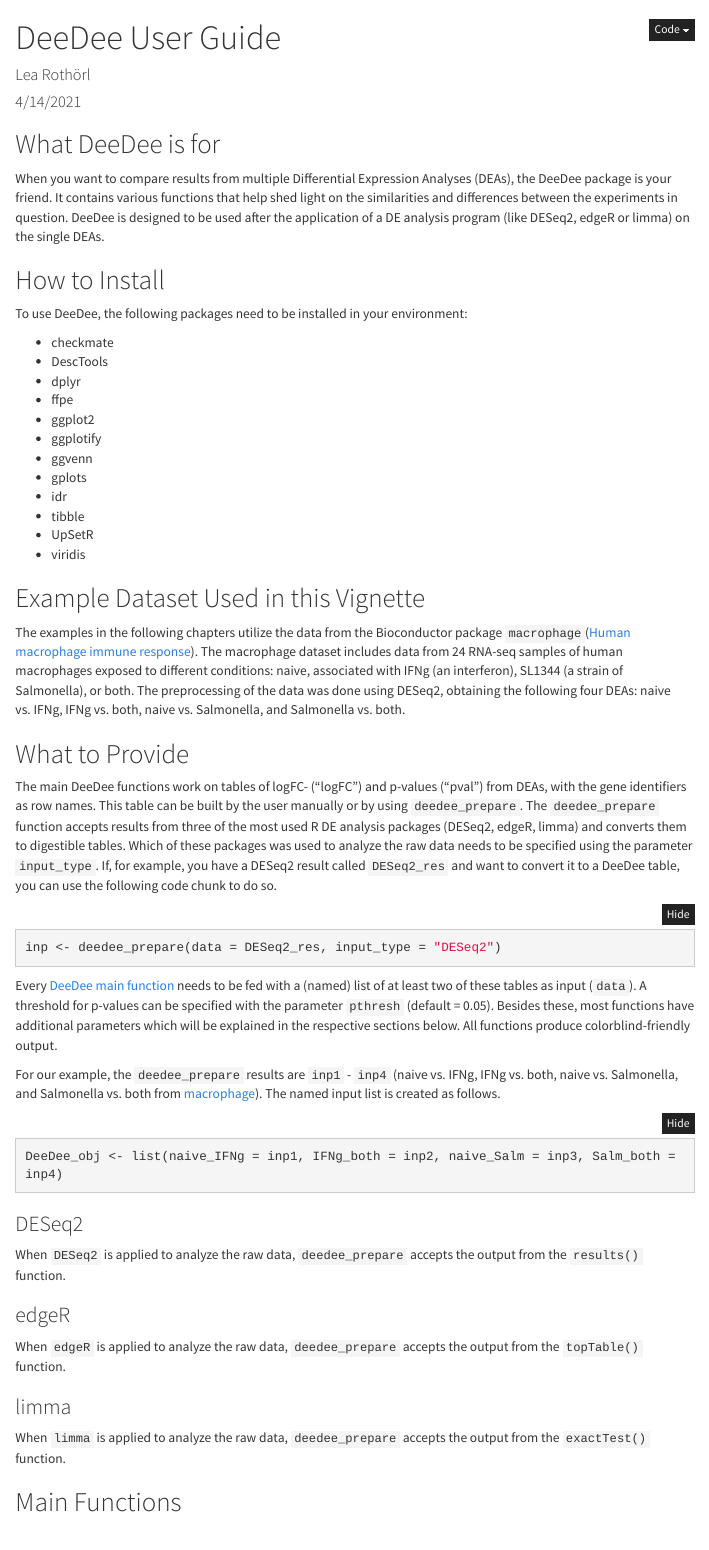
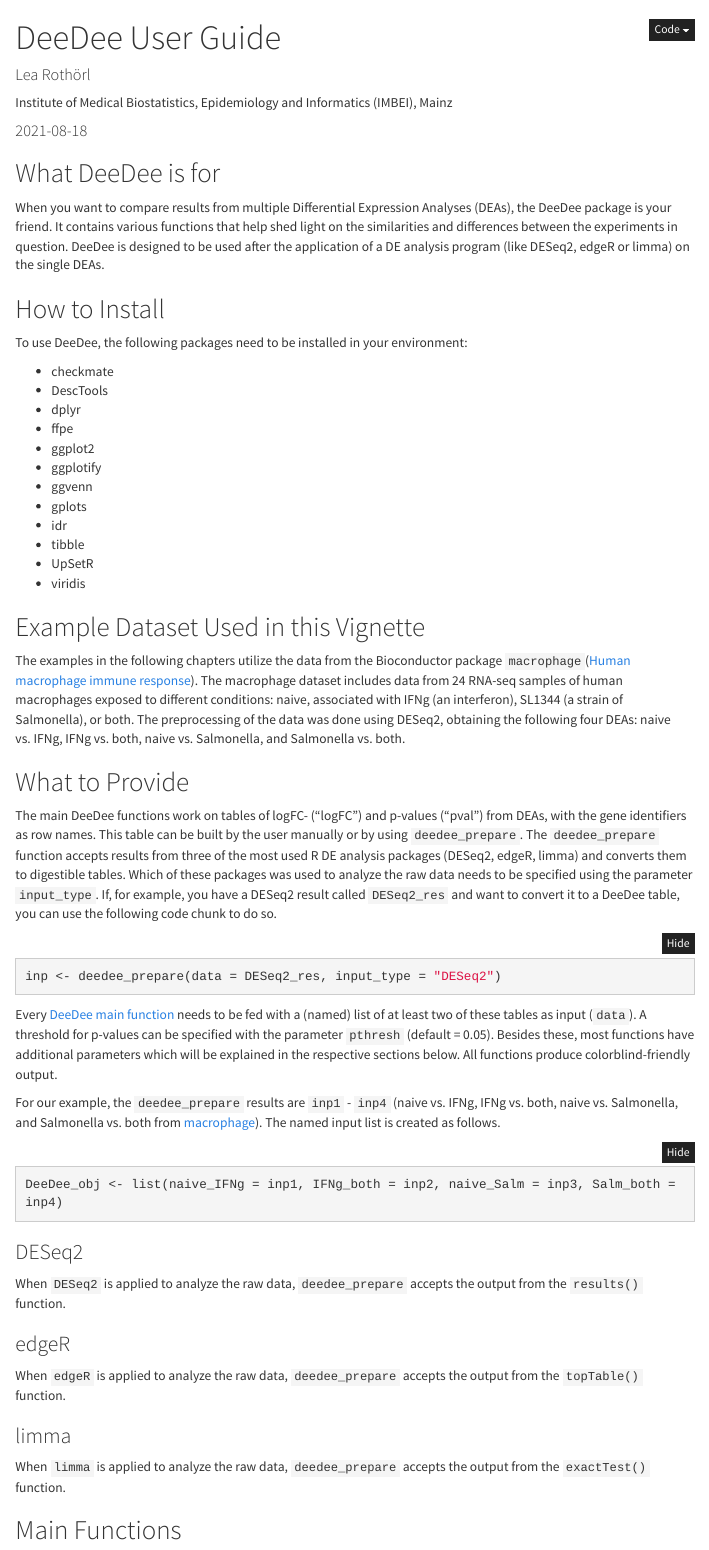
Before and after one commit to lea-rothoerl/DeeDee, an R Markdown document (vignettes/deedee_manual.Rmd): the page in a window 1100 px wide, from its top. Rendered offline with R 4.5, knitr and Pandoc, with nearby package versions; the code chunks are not run, so their results and figures are left out; menus at the side of the page are left out.

Commit message:
correcting vignettes metadata and co

````diff
--- a/vignettes/deedee_manual.Rmd
+++ b/vignettes/deedee_manual.Rmd
@@ -1,7 +1,10 @@
 ---
 title: "DeeDee User Guide"
-author: "Lea Rothörl"
-date: "4/14/2021"
+author:
+- name: Lea Rothörl
+  affiliation:
+  - Institute of Medical Biostatistics, Epidemiology and Informatics (IMBEI), Mainz
+date: "`r Sys.Date()`"
 output:
   html_document:
     toc: true
@@ -9,15 +12,23 @@ output:
     theme: cosmo
     code_folding: show
     code_download: true
-  pdf_document: default
+vignette: >
+  %\VignetteIndexEntry{The DeeDee User's Guide}
+  %\VignetteEncoding{UTF-8}
+  %\VignettePackage{DeeDee}
+  %\VignetteEngine{knitr::rmarkdown}
+editor_options:
+  chunk_output_type: console
 ---
 
 ```{r setup, include=FALSE}
-knitr::opts_chunk$set(echo = TRUE)
+knitr::opts_chunk$set(
+  echo = TRUE
+)
 ```
 
 ```{r, echo = FALSE, warning = FALSE, message = FALSE, results = "hide"}
-library(DeeDee)
+library("DeeDee")
 data(DE_results_IFNg_naive, package = "DeeDee")
 IFNg_naive <- deedee_prepare(IFNg_naive, "DESeq2")
 data(DE_results_IFNg_both, package = "DeeDee")
@@ -26,6 +37,11 @@ data(DE_results_Salm_naive, package = "DeeDee")
 Salm_naive <- deedee_prepare(Salm_naive, "DESeq2")
 data(DE_results_Salm_both, package = "DeeDee")
 Salm_both <- deedee_prepare(Salm_both, "DESeq2")
+
+DeeDee_obj <- list(IFNg_naive = IFNg_naive,
+                   IFNg_both = IFNg_both,
+                   Salm_naive = Salm_naive,
+                   Salm_both = Salm_both)
 ```
 
 ## What DeeDee is for
````
Also changed, not shown: 2 other files.
